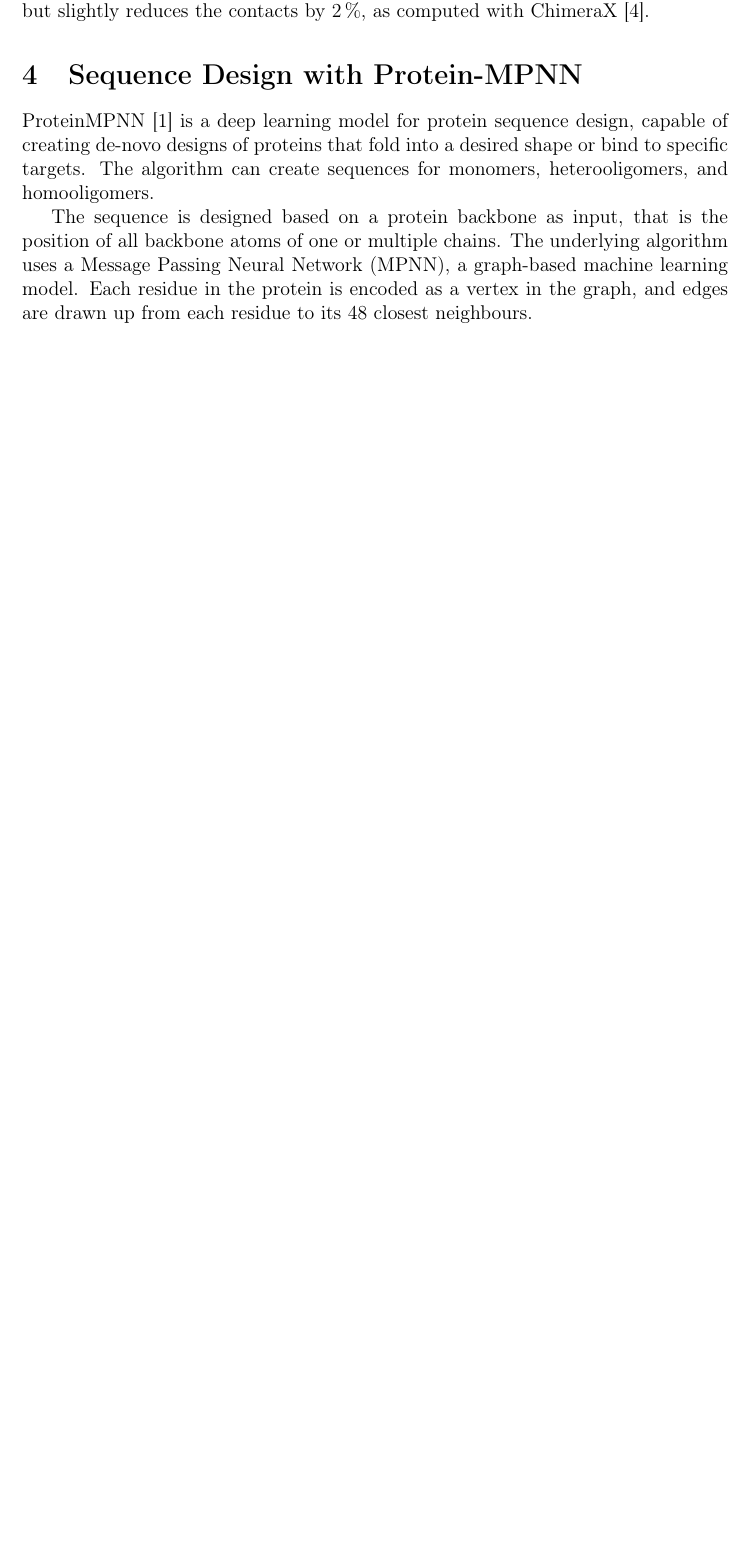
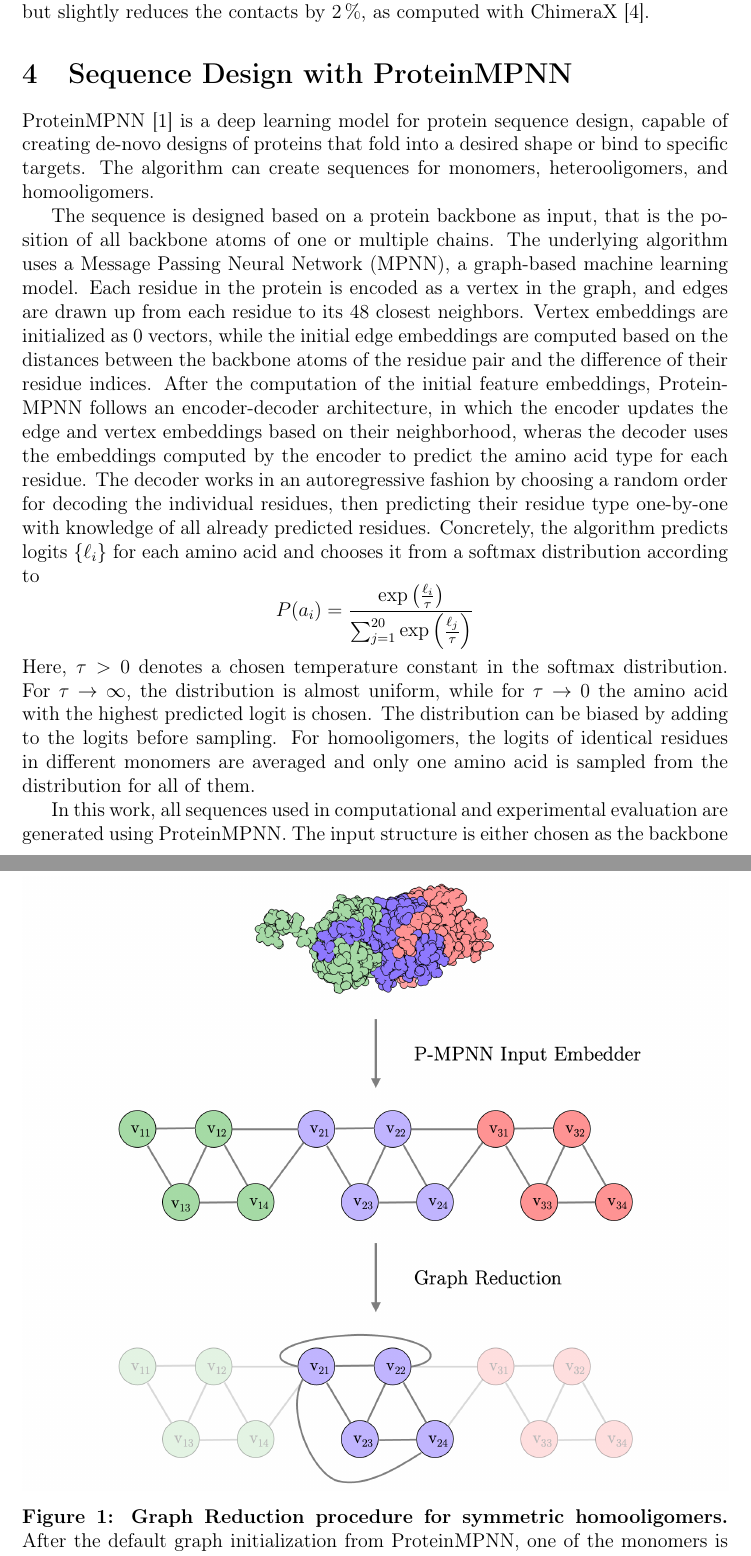
Before and after one commit to kilianmandon/bachelor-thesis-pvx, a LaTeX document (main.tex, which reads chapters/04_pmpnn.tex): part of page 5 of 8 before the commit and two parts of pages 5 and 6 of 10 after it, the two joined at a grey line, cut so that both start at the same text, the shorter picture padded with empty space. Compiled offline with pdfLaTeX.

Commit message:
Changes to the PMPNN chapter.

```diff
--- a/chapters/04_pmpnn.tex
+++ b/chapters/04_pmpnn.tex
@@ -1,3 +1,14 @@
 ProteinMPNN \cite{PMPNN2022} is a deep learning model for protein sequence design, capable of creating de-novo designs of proteins that fold into a desired shape or bind to specific targets. The algorithm can create sequences for monomers, heterooligomers, and homooligomers.
 
-The sequence is designed based on a protein backbone as input, that is the position of all backbone atoms of one or multiple chains. The underlying algorithm uses a Message Passing Neural Network (MPNN), a graph-based machine learning model. Each residue in the protein is encoded as a vertex in the graph, and edges are drawn up from each residue to its 48 closest neighbours.
+The sequence is designed based on a protein backbone as input, that is the position of all backbone atoms of one or multiple chains. The underlying algorithm uses a Message Passing Neural Network (MPNN), a graph-based machine learning model. Each residue in the protein is encoded as a vertex in the graph, and edges are drawn up from each residue to its 48 closest neighbors. Vertex embeddings are initialized as 0 vectors, while the initial edge embeddings are computed based on the distances between the backbone atoms of the residue pair and the difference of their residue indices. After the computation of the initial feature embeddings, ProteinMPNN follows an encoder-decoder architecture, in which the encoder updates the edge and vertex embeddings based on their neighborhood, wheras the decoder uses the embeddings computed by the encoder to predict the amino acid type for each residue. The decoder works in an autoregressive fashion by choosing a random order for decoding the individual residues, then predicting their residue type one-by-one with knowledge of all already predicted residues. Concretely, the algorithm predicts logits $\{\ell_i\}$ for each amino acid and chooses it from a softmax distribution according to
+$$P(a_i) = \frac{\exp\left( \frac{\ell_i}{\tau} \right)}{\sum_{j=1}^{20} \exp\left( \frac{\ell_j}{\tau} \right)}$$
+Here, $\tau>0$ denotes a chosen temperature constant in the softmax distribution. For $\tau\rightarrow\infty$, the distribution is almost uniform, while for $\tau\rightarrow 0$ the amino acid with the highest predicted logit is chosen. The distribution can be biased by adding to the logits before sampling. For homooligomers, the logits of identical residues in different monomers are averaged and only one amino acid is sampled from the distribution for all of them.
+
+In this work, all sequences used in computational and experimental evaluation are generated using ProteinMPNN. The input structure is either chosen as the backbone structure of the wildtype, thereby generating alternative sequences for the structure, or a generated artificial backbone as described in section \ref{ch:rfdiffusion}. Of particular note is the choice of the input structure: The helical virus particle consists of approximately 1300 monomers \cite{Grinzato2020}, and truncation to a smaller number will lead to an incorrect neighborhood during featurization for newly exposed residues.
+
+However, a modification to the original ProteinMPNN algorithm can circumvent this by allowing sequence prediction for a theoretical infinite extension of a symmetric homooligomer. In ProteinMPNN, feature initialization is solely dependent on the relative neighborhood of each residue, meaning that initialization is identical for all corresponding residues in a symmetric homooligomer. Further, the message-passing algorithm in the network conserves this equivariance. Therefore, a theoretical infinite extension of the homooligomer can be simulated by remapping of interchain edges to the corresponding residue in the same chain (Figure \ref{fig:pmpnn_graph}), thereby reducing the input to a single monomer.
+
+\begin{figure}
+\centering
+\includegraphics{pmpnn_graph.png}
+\caption{\textbf{Graph Reduction procedure for symmetric homooligomers.} After the default graph initialization from ProteinMPNN, one of the monomers is chosen as the reference monomer. Edges going out from it to other monomers are remapped to the corresponding residue in itself. Afterwards, vertices and edges of the non-reference monomers are discarded. }
--- a/main.tex
+++ b/main.tex
@@ -103,7 +103,7 @@
 \section{Symmetry Analysis and Model Building}\label{ch:symmetry}
 \input{chapters/03_symmetry}
 
-\section{Sequence Design with Protein-MPNN}\label{ch:pmpnn}
+\section{Sequence Design with ProteinMPNN}\label{ch:pmpnn}
 \input{chapters/04_pmpnn}
 
 \section{Backbone Design with RFdiffusion}\label{ch:rfdiffusion}
```
Also changed, not shown: graphics_generation/images/pmpnn_comparison.svg (deleted), images/modeling/pmpnn_comparison.svg, images/pmpnn_graph.png, svg-inkscape/RWTH_Logo_3_svg-tex.pdf (deleted), svg-inkscape/RWTH_Logo_3_svg-tex.pdf_tex (deleted), chapters/04_pmpnn.tex (11 more changed lines), 4 other files.
